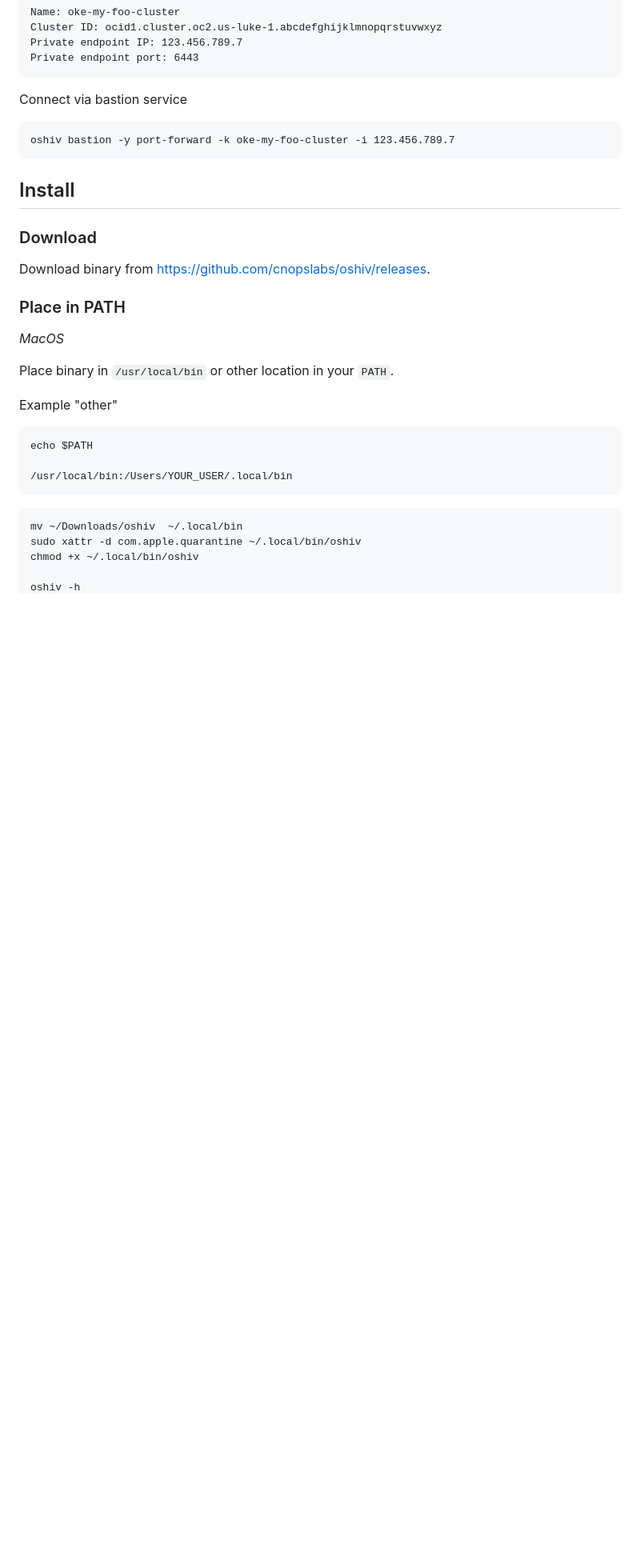
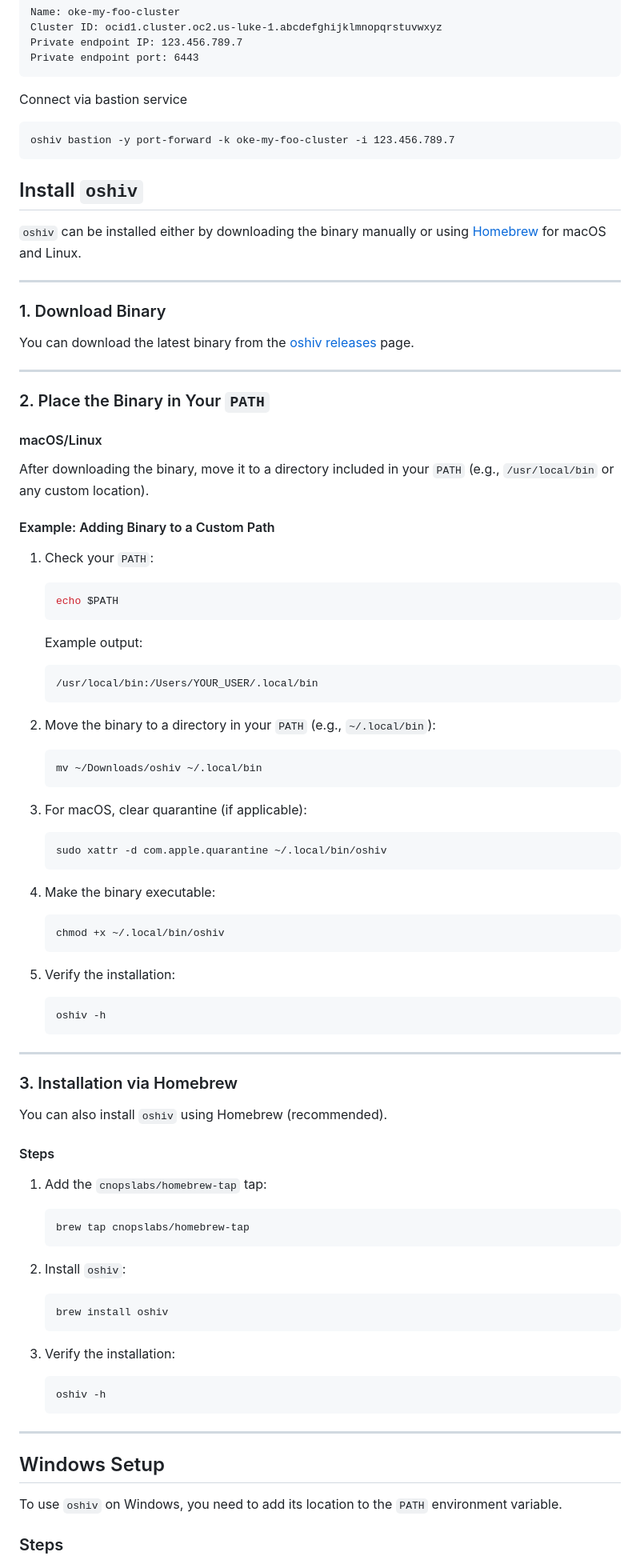
Before and after one commit to cnopslabs/oshiv, a Markdown page: README.md, the part around one of its changes. Shown at 80% size. Rendered like a GitHub page; blank space fills up the shorter version.

Commit message:
Enhance README with installation, usage, and advanced configuration details for oshiv

````diff
--- a/README.md
+++ b/README.md
@@ -52,28 +53,84 @@ Connect via bastion service
 oshiv bastion -y port-forward -k oke-my-foo-cluster -i 123.456.789.7
 ```
 
-## Install
+## Install `oshiv`
 
-### Download
+`oshiv` can be installed either by downloading the binary manually or using [Homebrew](https://brew.sh) for macOS and Linux.
 
-Download binary from [https://github.com/cnopslabs/oshiv/releases](https://github.com/cnopslabs/oshiv/releases).
+---
 
-### Place in PATH
+### 1. Download Binary
 
-*MacOS*
+You can download the latest binary from the [oshiv releases](https://github.com/cnopslabs/oshiv/releases) page.
 
-Place binary in `/usr/local/bin` or other location in your `PATH`.
+---
 
-Example "other"
+### 2. Place the Binary in Your `PATH`
 
-```
-echo $PATH
+#### macOS/Linux
 
-/usr/local/bin:/Users/YOUR_USER/.local/bin
-```
+After downloading the binary, move it to a directory included in your `PATH` (e.g., `/usr/local/bin` or any custom location).
 
-```
-mv ~/Downloads/oshiv  ~/.local/bin
-sudo xattr -d com.apple.quarantine ~/.local/bin/oshiv
-chmod +x ~/.local/bin/oshiv
+#### Example: Adding Binary to a Custom Path
 
+1. Check your `PATH`:
+   ```bash
+   echo $PATH
+   ```
+   Example output:
+   ```
+   /usr/local/bin:/Users/YOUR_USER/.local/bin
+   ```
+
+2. Move the binary to a directory in your `PATH` (e.g., `~/.local/bin`):
+   ```bash
+   mv ~/Downloads/oshiv ~/.local/bin
+   ```
+
+3. For macOS, clear quarantine (if applicable):
+   ```bash
+   sudo xattr -d com.apple.quarantine ~/.local/bin/oshiv
+   ```
+
+4. Make the binary executable:
+   ```bash
+   chmod +x ~/.local/bin/oshiv
+   ```
+
+5. Verify the installation:
+   ```bash
+   oshiv -h
+   ```
+
+---
+
+### 3. Installation via Homebrew
+
+You can also install `oshiv` using Homebrew (recommended).
+
+#### Steps
+
+1. Add the `cnopslabs/homebrew-tap` tap:
+   ```bash
+   brew tap cnopslabs/homebrew-tap
+   ```
+
+2. Install `oshiv`:
+   ```bash
+   brew install oshiv
+   ```
+
+3. Verify the installation:
+   ```bash
+   oshiv -h
+   ```
+
+---
+
+
+## Windows Setup
+
+To use `oshiv` on Windows, you need to add its location to the `PATH` environment variable.
+
+### Steps
+
````
Also changed, not shown: other parts of README.md (+29 -20 lines).
